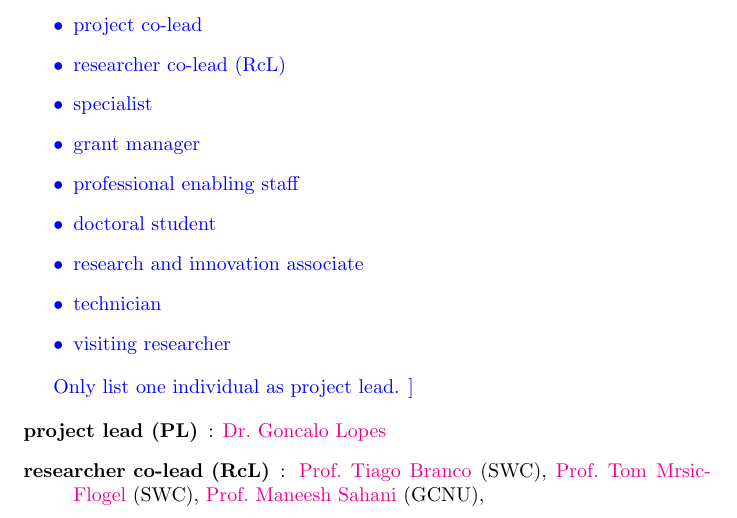
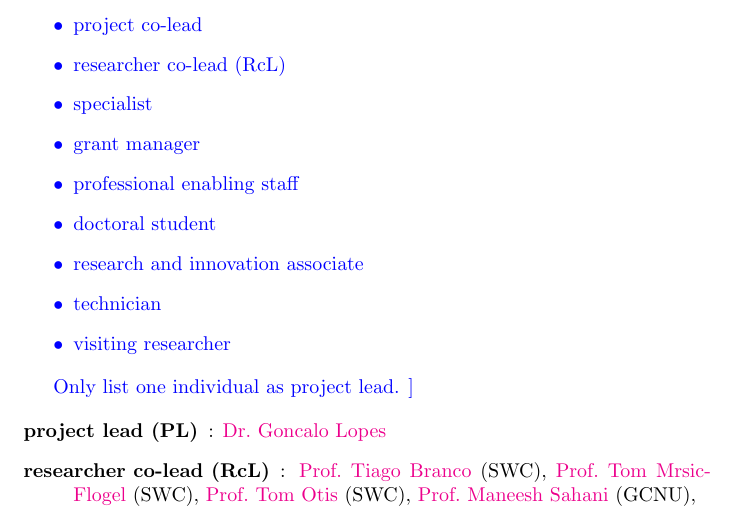
Before and after one commit to joacorapela/BBSRCpropserityPartnership23, a LaTeX document (application.tex, which reads coreTeam.tex): part of page 4 of 13, cut so that both start at the same text. Compiled offline with pdfLaTeX.

Commit message:
Added Tom Otis

```diff
--- a/coreTeam.tex
+++ b/coreTeam.tex
@@ -6,6 +6,7 @@
     \item[researcher co-lead (RcL)]:
         \href{https://www.sainsburywellcome.org/web/people/tiago-branco}{Prof.~Tiago Branco} (SWC),
         \href{https://www.sainsburywellcome.org/web/people/tom-mrsic-flogel}{Prof.~Tom Mrsic-Flogel} (SWC),
+        \href{https://www.sainsburywellcome.org/web/people/tom-otis}{Prof.~Tom Otis} (SWC),
         \href{https://www.gatsby.ucl.ac.uk/~maneesh/}{Prof.~Maneesh Sahani} (GCNU),
 
     \item[researcher co-investigator]:
```
Also changed, not shown: application.pdf.
